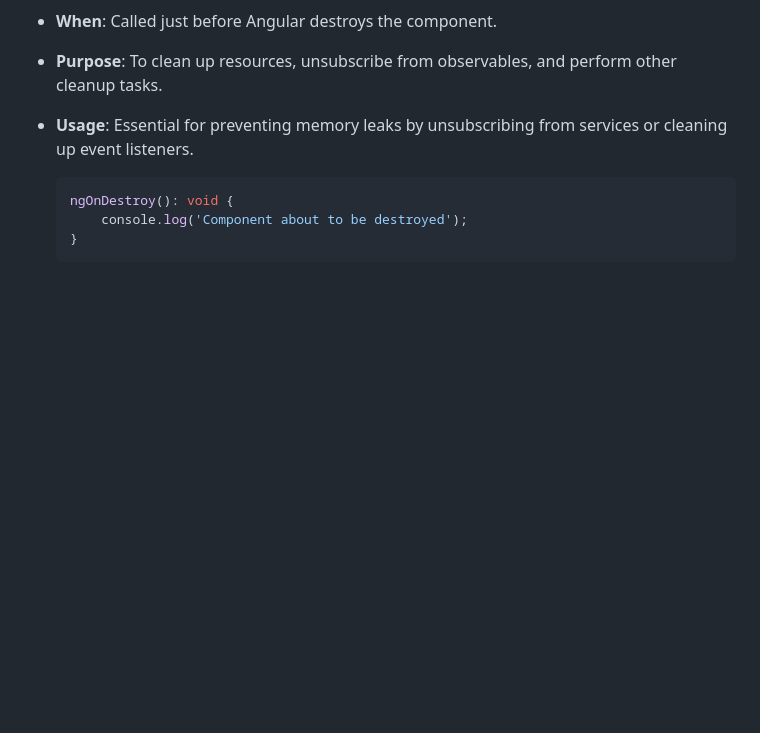
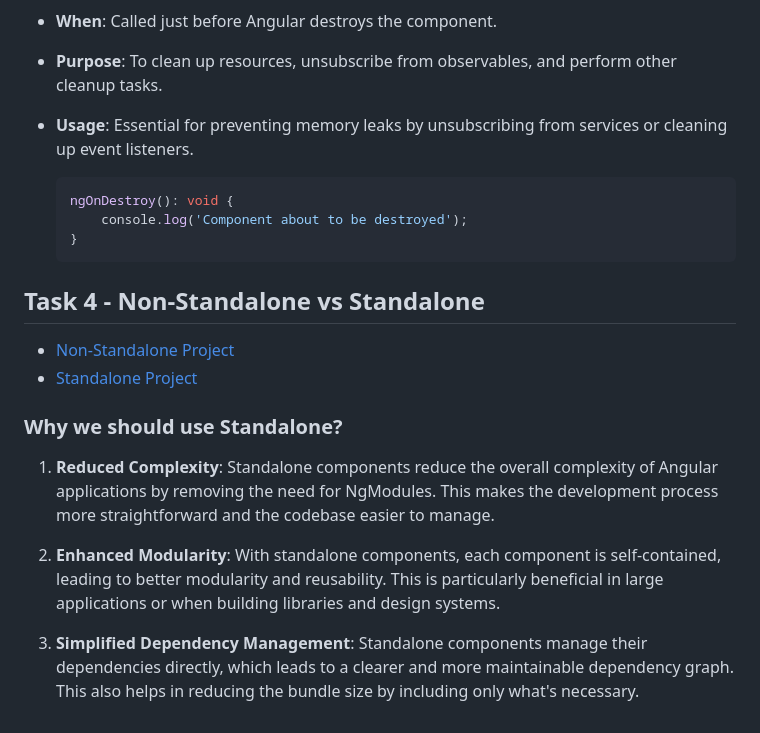
Before and after one commit to affandyfandy/java-irham, a Markdown page: Week 11/Unit 21/README.md, the part around the change. Rendered like a GitHub page; blank space fills up the shorter version.

Commit message:
feature: Add readme

````diff
--- a/Week 11/Unit 21/README.md
+++ b/Week 11/Unit 21/README.md
@@ -98,3 +98,14 @@ Angular components go through several stages from creation to destruction. These
         console.log('Component about to be destroyed');
     }
     ```
+
+## Task 4 - Non-Standalone vs Standalone
+- [Non-Standalone Project](non-standalone-app)
+- [Standalone Project](standalone-app)
+
+### Why we should use Standalone?
+1. **Reduced Complexity**: Standalone components reduce the overall complexity of Angular applications by removing the need for NgModules. This makes the development process more straightforward and the codebase easier to manage.
+
+2. **Enhanced Modularity**: With standalone components, each component is self-contained, leading to better modularity and reusability. This is particularly beneficial in large applications or when building libraries and design systems.
+
+3. **Simplified Dependency Management**: Standalone components manage their dependencies directly, which leads to a clearer and more maintainable dependency graph. This also helps in reducing the bundle size by including only what's necessary.
````
